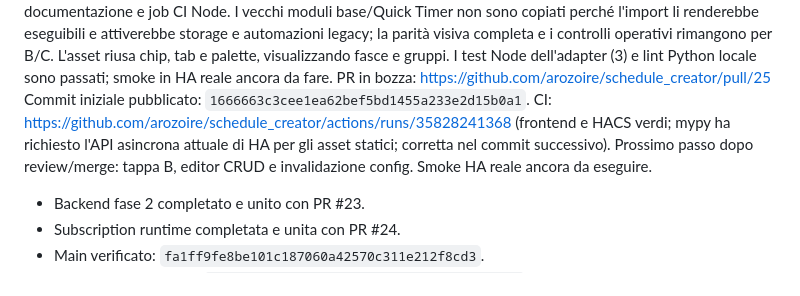
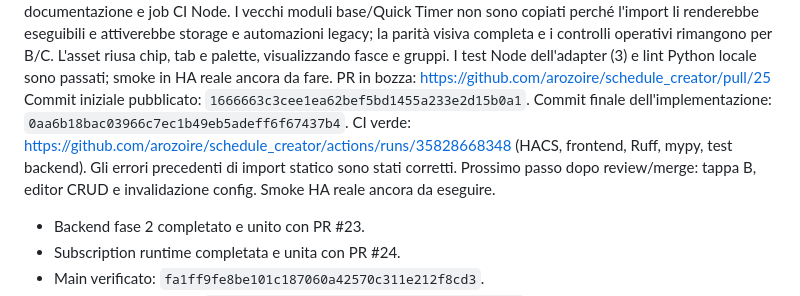
Before and after one commit to arozoire/schedule_creator, a Markdown page: docs/ai-handoff.md, the part around the change. Drawn GitHub-style.

Commit message:
Record phase A green CI in handoff

```diff
--- a/docs/ai-handoff.md
+++ b/docs/ai-handoff.md
@@ -22,10 +22,11 @@ per B/C. L'asset riusa chip, tab e palette, visualizzando fasce e gruppi.
 I test Node dell'adapter (3) e lint Python locale sono passati; smoke in HA reale
 ancora da fare. PR in bozza: https://github.com/arozoire/schedule_creator/pull/25
 Commit iniziale pubblicato: `1666663c3cee1ea62bef5bd1455a233e2d15b0a1`.
-CI: https://github.com/arozoire/schedule_creator/actions/runs/35828241368
-(frontend e HACS verdi; mypy ha richiesto l'API asincrona attuale di HA per gli
-asset statici; corretta nel commit successivo). Prossimo passo dopo review/merge:
-tappa B, editor CRUD e invalidazione config. Smoke HA reale ancora da eseguire.
+Commit finale dell'implementazione: `0aa6b18bac03966c7ec1b49eb5adeff6f67437b4`.
+CI verde: https://github.com/arozoire/schedule_creator/actions/runs/35828668348
+(HACS, frontend, Ruff, mypy, test backend). Gli errori precedenti di import
+statico sono stati corretti. Prossimo passo dopo review/merge: tappa B,
+editor CRUD e invalidazione config. Smoke HA reale ancora da eseguire.
 
 - Backend fase 2 completato e unito con PR #23.
 - Subscription runtime completata e unita con PR #24.
```
